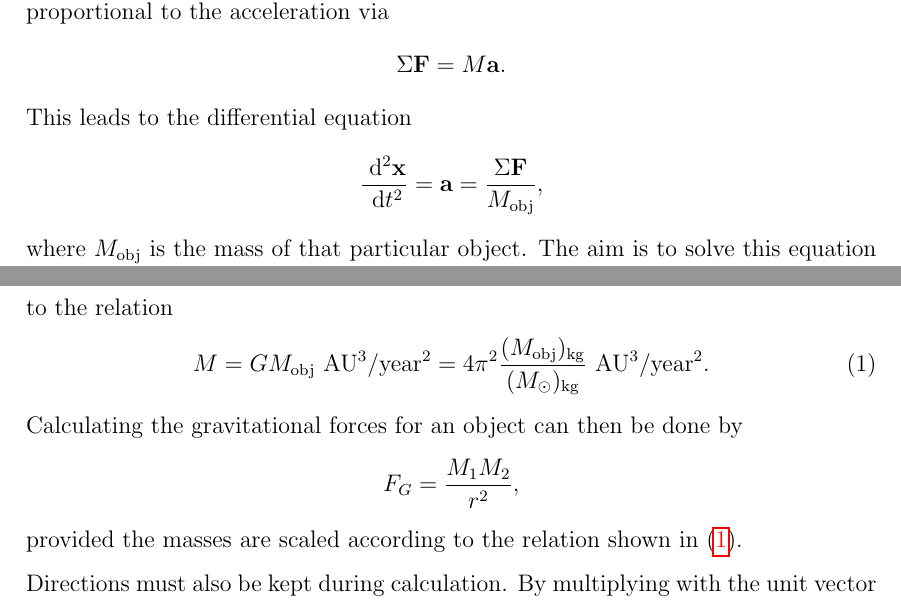
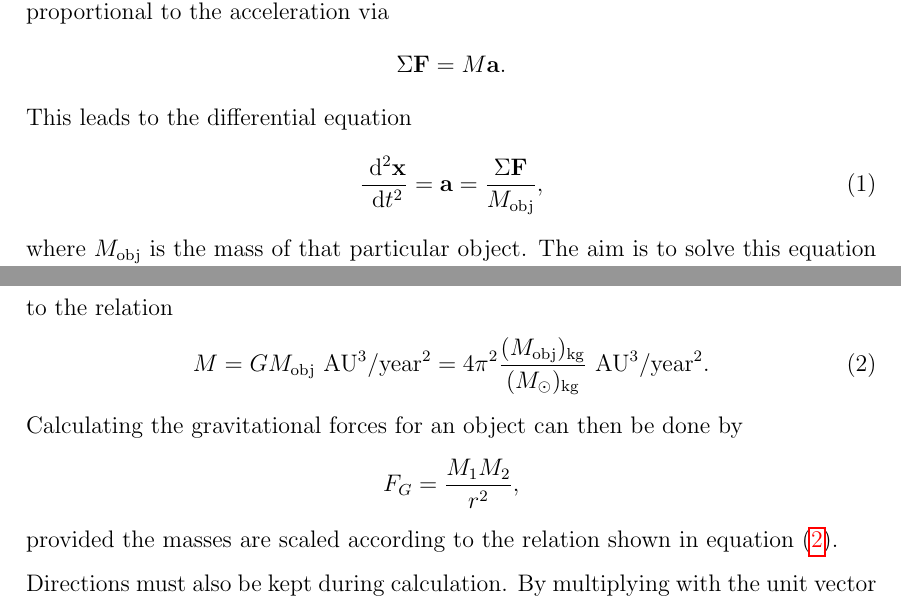
Before and after one commit to PaulMag/FYS3150_project3, a LaTeX document (tex/main.tex, which reads tex/theory.tex): two parts of pages 2 and 3 of 4, joined at a grey line, cut so that both start at the same text. Compiled offline with pdfLaTeX.

Commit message:
theory.tex: Added label to diff eq.

```diff
--- a/tex/theory.tex
+++ b/tex/theory.tex
@@ -8,10 +8,14 @@ formulated in 1687 can be used for calculating the forces acting on
 the objects. From there, Newton's second law states that the sum of
 the forces acting on an object is proportional to the acceleration
 via \[ \Sigma \mathbf{F} = M \mathbf{a}. \] This leads to the
-differential equation \[ \frac{\D^2 \mathbf{x}}{\D t^2} =
-\mathbf{a} = \frac{\Sigma \mathbf{F}}{M_{\text{obj}}}, \] where
-$M_{\text{obj}}$ is the mass of that particular object. The aim is
-to solve this equation using numerical methods.
+differential equation
+\begin{equation}
+    \label{eq:newtonDifferential}
+    \frac{\D^2 \mathbf{x}}{\D t^2} = \mathbf{a} = \frac{\Sigma
+        \mathbf{F}}{M_{\text{obj}}},
+\end{equation}
+where $M_{\text{obj}}$ is the mass of that particular object. The
+aim is to solve this equation using numerical methods.
 
 % Begin talk about units
 When working with problems on the astronomical scale values tend to
@@ -44,7 +48,7 @@ The masses must be scaled according to the relation
 \end{equation}
 Calculating the gravitational forces for an object can then be done
 by \[ F_G = \frac{M_1 M_2}{r^2}, \] provided the masses are scaled
-according to the relation shown in \refeq{scaleMass}.
+according to the relation shown in equation \refeq{scaleMass}.
 
 Directions must also be kept during calculation. By multiplying
 with the unit vector \[ \frac{\mathbf{r}}{|\mathbf{r}|}, \] this is
```
